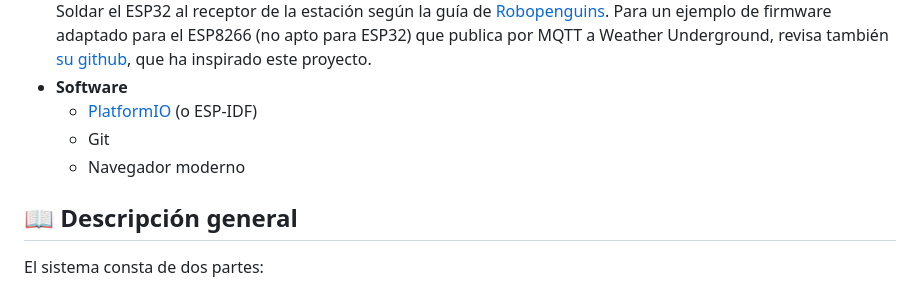
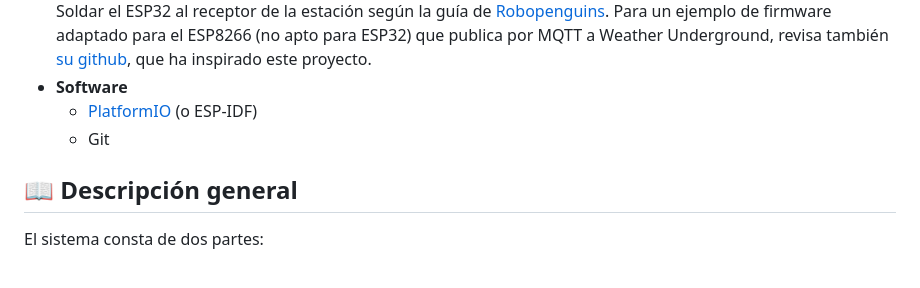
Before and after one commit to Alvaro137/Sainlogic_esp32_wifi, a Markdown page: README.md, the part around the change. Drawn GitHub-style.

```diff
--- a/README.md
+++ b/README.md
@@ -15,7 +15,6 @@ Este proyecto añade conectividad WiFi a la estación meteorológica Sainlogic u
 - **Software**
   - [PlatformIO](https://platformio.org/) (o ESP‑IDF)
   - Git
-  - Navegador moderno
 
 ## 📖 Descripción general
 
```
